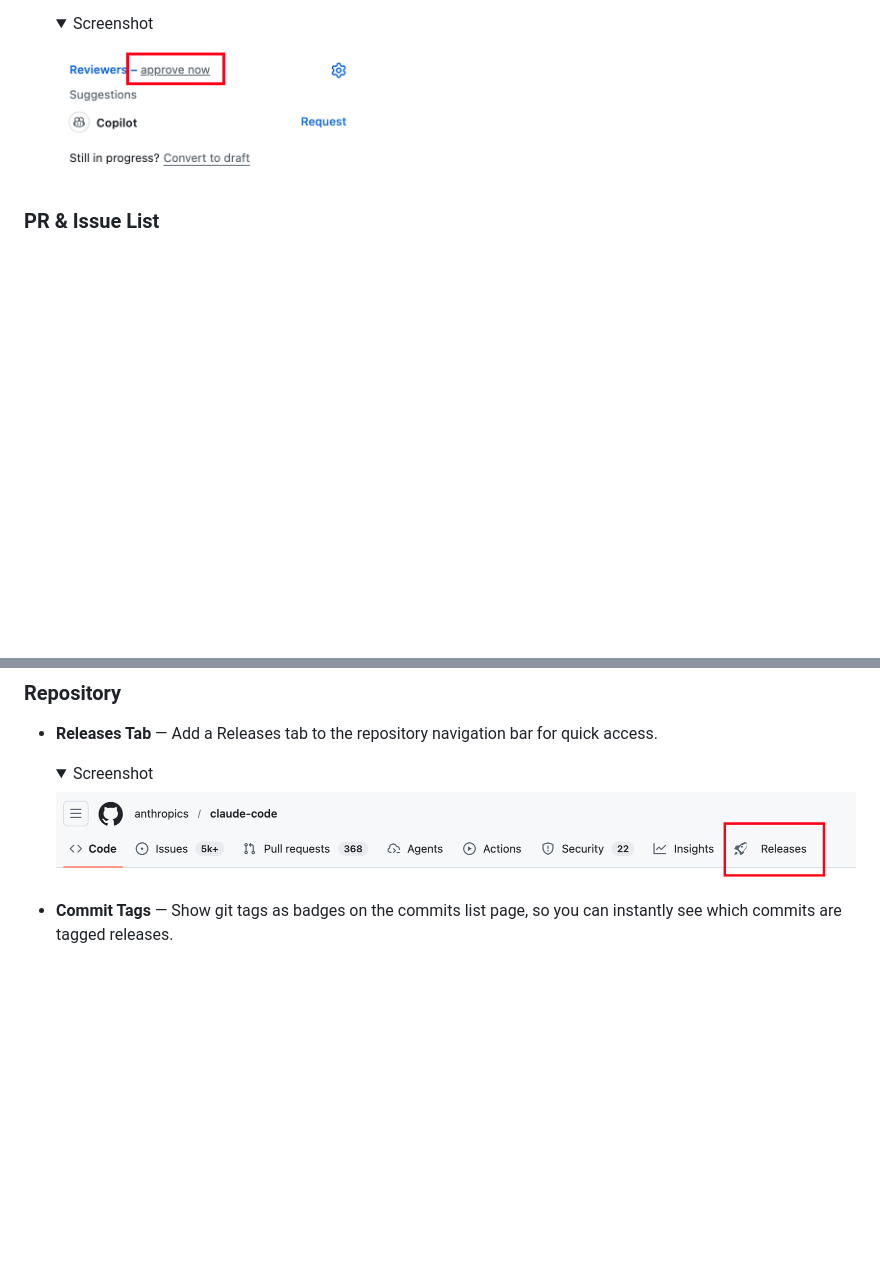
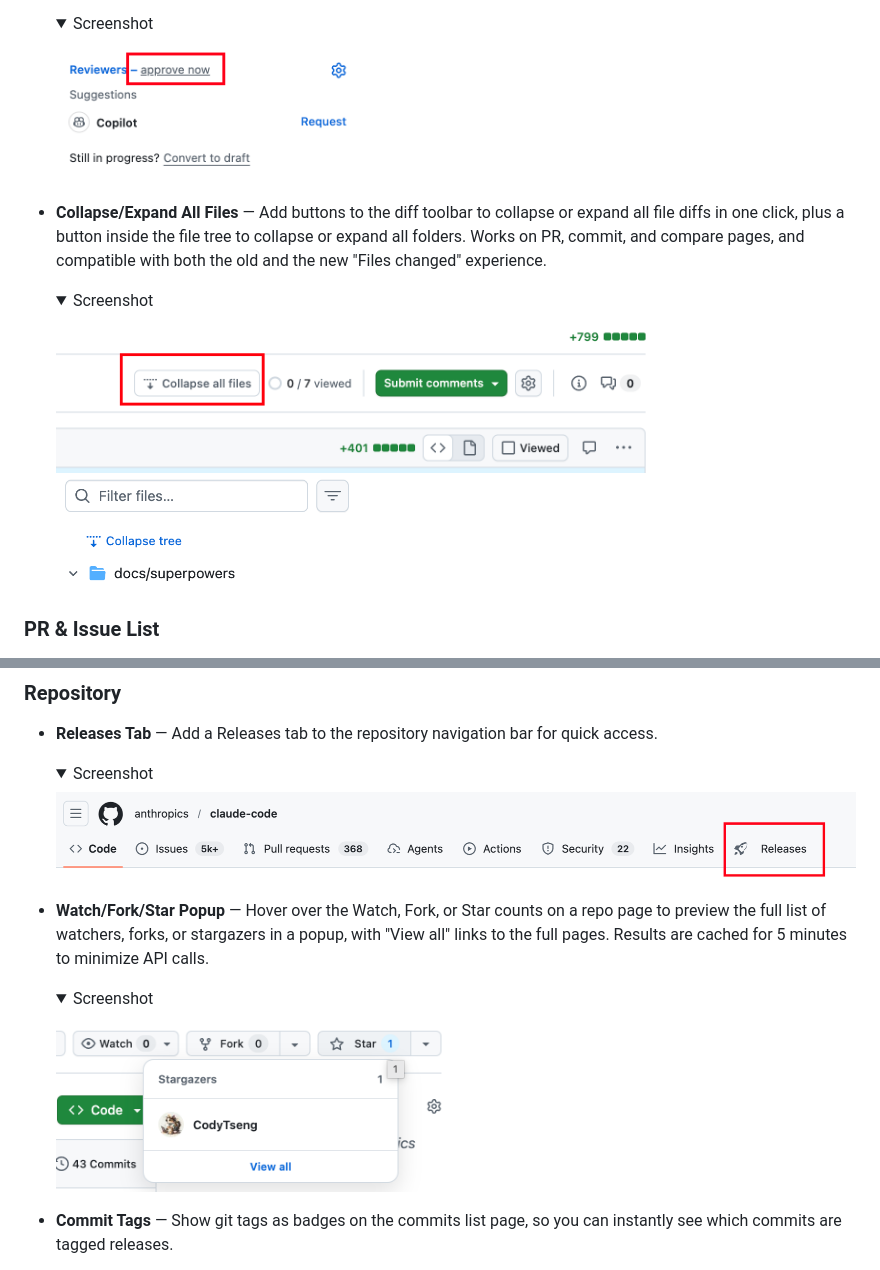
Before and after one commit to rrbe/better-github, a Markdown page: README.md, 2 parts joined by grey strips. Rendered like a GitHub page; pictures changed too: docs/screenshots/pr-collapse-expand-1.png (added), docs/screenshots/pr-collapse-expand-2.png (added), docs/screenshots/watch-fork-star-popup.png (added); folded sections open; blank space fills up the shorter version.

```diff
--- a/README.md
+++ b/README.md
@@ -53,6 +53,14 @@ Another motivation: Refined GitHub has too many features tightly coupled to GitH
       <img src="docs/screenshots/pr-quick-approve.png" alt="PR Approve Now" width="300" />
    </details>
 
+- **Collapse/Expand All Files** — Add buttons to the diff toolbar to collapse or expand all file diffs in one click, plus a button inside the file tree to collapse or expand all folders. Works on PR, commit, and compare pages, and compatible with both the old and the new "Files changed" experience.
+
+   <details>
+      <summary>Screenshot</summary>
+      <img src="docs/screenshots/pr-collapse-expand-1.png" alt="Collapse/Expand All Files" width="600" />
+      <img src="docs/screenshots/pr-collapse-expand-2.png" alt="Collapse/Expand All Files" width="300" />
+   </details>
+
 ### PR & Issue List
 
 - **Default Sort by Updated** — Sort PR and issue lists by recently updated instead of GitHub's default creation time order. No more missing active PRs buried on page 2.
@@ -69,6 +77,13 @@ Another motivation: Refined GitHub has too many features tightly coupled to GitH
    <details>
       <summary>Screenshot</summary>
       <img src="docs/screenshots/releases-tab.png" alt="Releases Tab" width="800" />
+   </details>
+
+- **Watch/Fork/Star Popup** — Hover over the Watch, Fork, or Star counts on a repo page to preview the full list of watchers, forks, or stargazers in a popup, with "View all" links to the full pages. Results are cached for 5 minutes to minimize API calls.
+
+   <details>
+      <summary>Screenshot</summary>
+      <img src="docs/screenshots/watch-fork-star-popup.png" alt="Watch/Fork/Star Popup" width="400" />
    </details>
 
 - **Commit Tags** — Show git tags as badges on the commits list page, so you can instantly see which commits are tagged releases.
```
Also changed, not shown: README_CN.md (+15 -0 lines).
